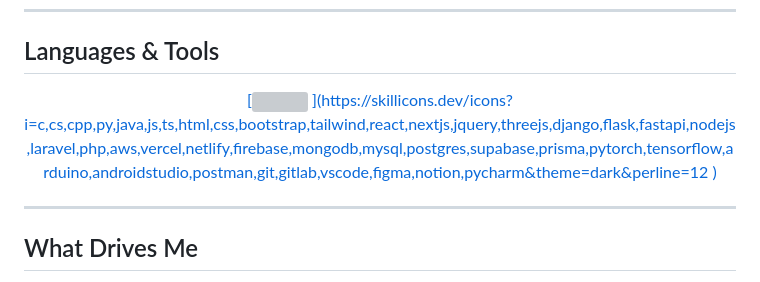
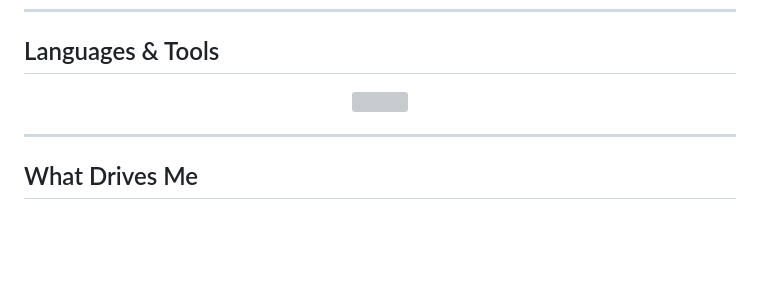
Before and after one commit to kunal-shetty/kunal-shetty, a Markdown page: README.md, the part around the change. Rendered like a GitHub page; blank space fills up the shorter version; grey boxes are pictures that could not be loaded.

Commit message:
Update languages and tools section in README

```diff
--- a/README.md
+++ b/README.md
@@ -11,9 +11,8 @@ I’ve worked across **modern web**, **backend systems**, and **AI-driven tools*
 
 <p align="center">
   <a href="https://skillicons.dev">
-[<img src="https://skillicons.dev/icons?i=cpp,java,python,js,ts,mysql,react,nextjs,nodejs,tailwind,postgres,mongodb,supabase,docker,aws,netlify,vercel&theme=dark"></img>
-](https://skillicons.dev/icons?i=c,cs,cpp,py,java,js,ts,html,css,bootstrap,tailwind,react,nextjs,jquery,threejs,django,flask,fastapi,nodejs,laravel,php,aws,vercel,netlify,firebase,mongodb,mysql,postgres,supabase,prisma,pytorch,tensorflow,arduino,androidstudio,postman,git,gitlab,vscode,figma,notion,pycharm&theme=dark&perline=12
-)  </a>
+<img src="https://skillicons.dev/icons?i=c,cs,cpp,py,java,js,ts,html,css,bootstrap,tailwind,react,nextjs,jquery,threejs,django,flask,fastapi,nodejs,laravel,php,aws,vercel,netlify,firebase,mongodb,mysql,postgres,supabase,prisma,pytorch,tensorflow,arduino,androidstudio,postman,git,gitlab,vscode,figma,notion,pycharm&theme=dark&perline=12"></img>
+  </a>
 </p>
 
 ---
```
